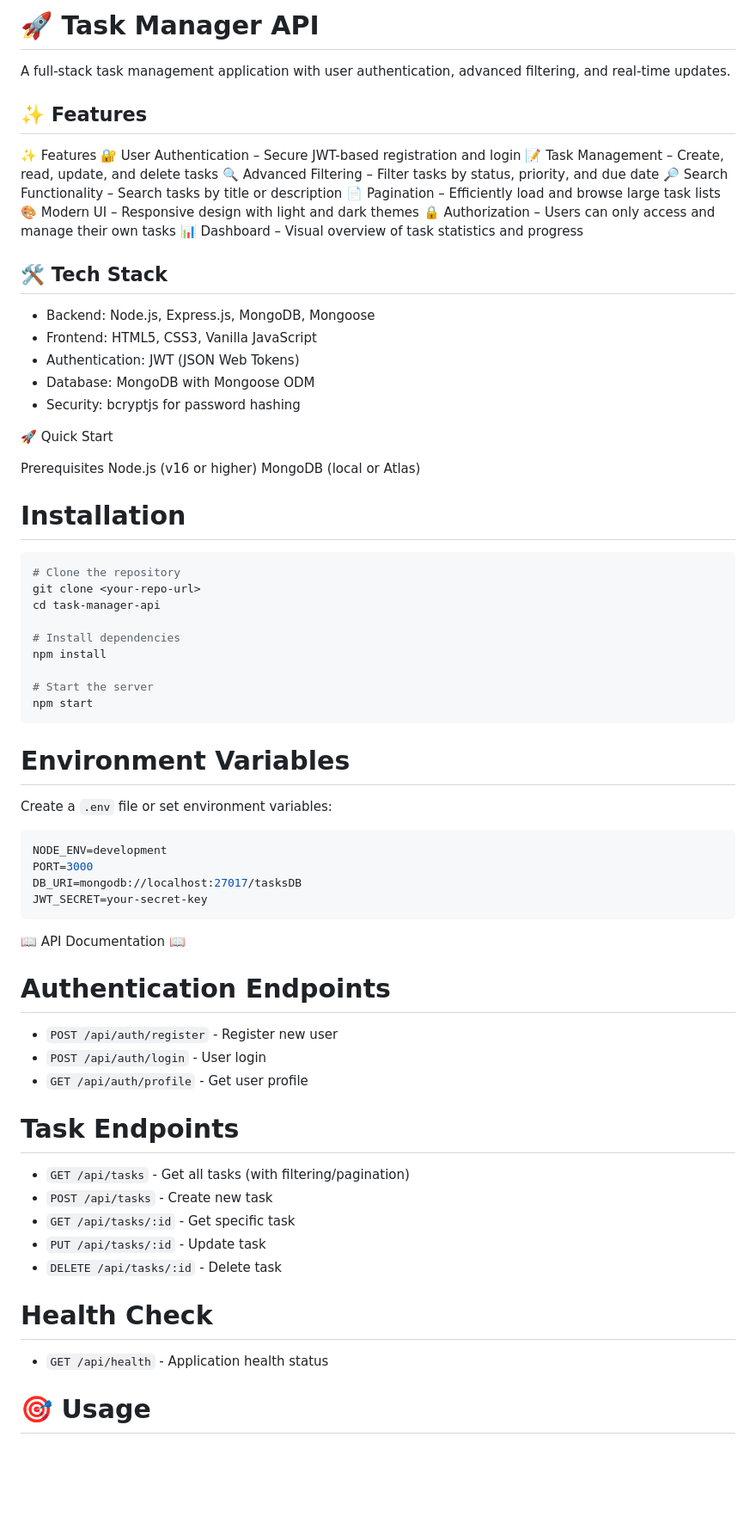
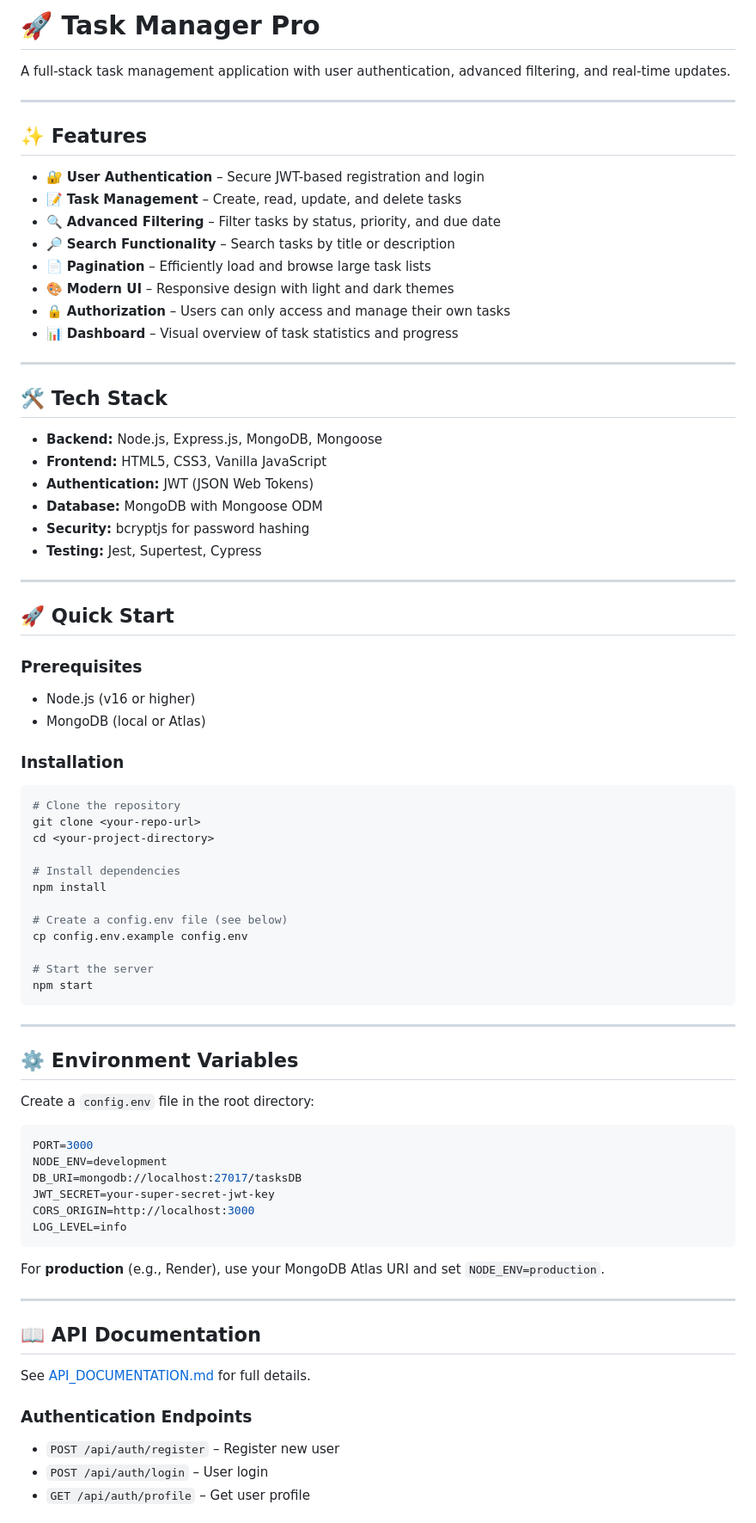
Before and after one commit to melvinbagnes1997x/Mini-Build-Project, a Markdown page: README.md, the part around one of its changes. Shown at 86% size. Rendered like a GitHub page; blank space fills up the shorter version.

Commit message:
docs: update README.md with full production-ready details and verification checklist

````diff
--- a/README.md
+++ b/README.md
@@ -1,71 +1,83 @@
-# 🚀 Task Manager API
+# 🚀 Task Manager Pro
 
 A full-stack task management application with user authentication, advanced filtering, and real-time updates.
 
+---
+
 ## ✨ Features
 
-✨ Features
-🔐 User Authentication – Secure JWT-based registration and login
-📝 Task Management – Create, read, update, and delete tasks
-🔍 Advanced Filtering – Filter tasks by status, priority, and due date
-🔎 Search Functionality – Search tasks by title or description
-📄 Pagination – Efficiently load and browse large task lists
-🎨 Modern UI – Responsive design with light and dark themes
-🔒 Authorization – Users can only access and manage their own tasks
-📊 Dashboard – Visual overview of task statistics and progress
+- 🔐 **User Authentication** – Secure JWT-based registration and login
+- 📝 **Task Management** – Create, read, update, and delete tasks
+- 🔍 **Advanced Filtering** – Filter tasks by status, priority, and due date
+- 🔎 **Search Functionality** – Search tasks by title or description
+- 📄 **Pagination** – Efficiently load and browse large task lists
+- 🎨 **Modern UI** – Responsive design with light and dark themes
+- 🔒 **Authorization** – Users can only access and manage their own tasks
+- 📊 **Dashboard** – Visual overview of task statistics and progress
+
+---
 
 ## 🛠️ Tech Stack
-* Backend: Node.js, Express.js, MongoDB, Mongoose
-* Frontend: HTML5, CSS3, Vanilla JavaScript
-* Authentication: JWT (JSON Web Tokens)
-* Database: MongoDB with Mongoose ODM
-* Security: bcryptjs for password hashing
 
-🚀 Quick Start
+- **Backend:** Node.js, Express.js, MongoDB, Mongoose
+- **Frontend:** HTML5, CSS3, Vanilla JavaScript
+- **Authentication:** JWT (JSON Web Tokens)
+- **Database:** MongoDB with Mongoose ODM
+- **Security:** bcryptjs for password hashing
+- **Testing:** Jest, Supertest, Cypress
 
-Prerequisites
-Node.js (v16 or higher)
-MongoDB (local or Atlas)
+---
 
-# Installation
+## 🚀 Quick Start
+
+### Prerequisites
+
+- Node.js (v16 or higher)
+- MongoDB (local or Atlas)
+
+### Installation
+
 ```bash
 # Clone the repository
 git clone <your-repo-url>
-cd task-manager-api
+cd <your-project-directory>
 
 # Install dependencies
 npm install
+
+# Create a config.env file (see below)
+cp config.env.example config.env
 
 # Start the server
 npm start
 ```
 
-# Environment Variables
-Create a `.env` file or set environment variables:
-```bash
+---
+
+## ⚙️ Environment Variables
+
+Create a `config.env` file in the root directory:
+
+```env
+PORT=3000
 NODE_ENV=development
-PORT=3000
 DB_URI=mongodb://localhost:27017/tasksDB
-JWT_SECRET=your-secret-key
+JWT_SECRET=your-super-secret-jwt-key
+CORS_ORIGIN=http://localhost:3000
+LOG_LEVEL=info
 ```
 
- 📖 API Documentation 📖
+For **production** (e.g., Render), use your MongoDB Atlas URI and set `NODE_ENV=production`.
 
-# Authentication Endpoints
-- `POST /api/auth/register` - Register new user
-- `POST /api/auth/login` - User login
-- `GET /api/auth/profile` - Get user profile
+---
 
-# Task Endpoints
-- `GET /api/tasks` - Get all tasks (with filtering/pagination)
-- `POST /api/tasks` - Create new task
-- `GET /api/tasks/:id` - Get specific task
-- `PUT /api/tasks/:id` - Update task
-- `DELETE /api/tasks/:id` - Delete task
+## 📖 API Documentation
 
-# Health Check
-- `GET /api/health` - Application health status
+See [API_DOCUMENTATION.md](./API_DOCUMENTATION.md) for full details.
 
+### Authentication Endpoints
 
-# 🎯 Usage
+- `POST /api/auth/register` – Register new user
+- `POST /api/auth/login` – User login
+- `GET /api/auth/profile` – Get user profile
 
````
Also changed, not shown: other parts of README.md (+138 -50 lines).
